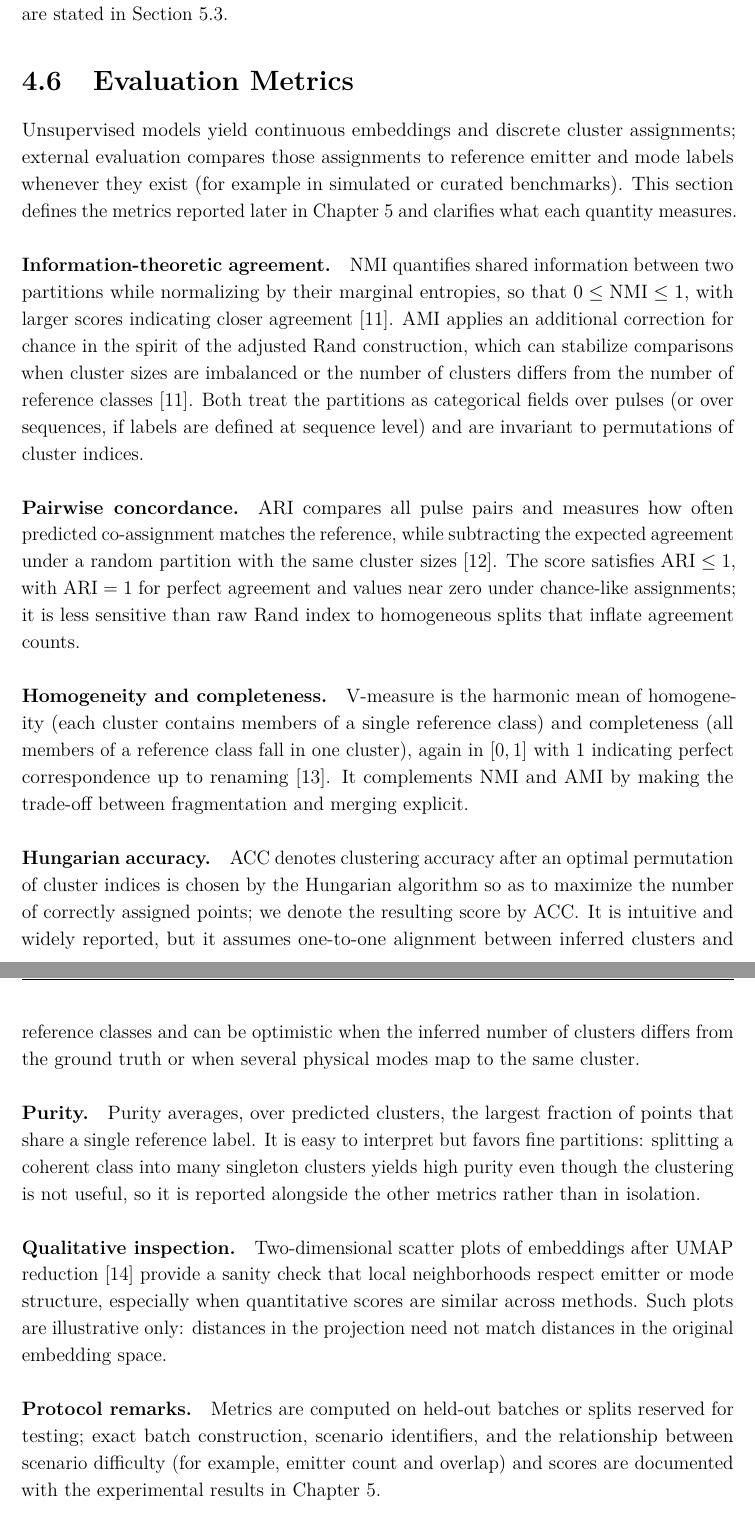
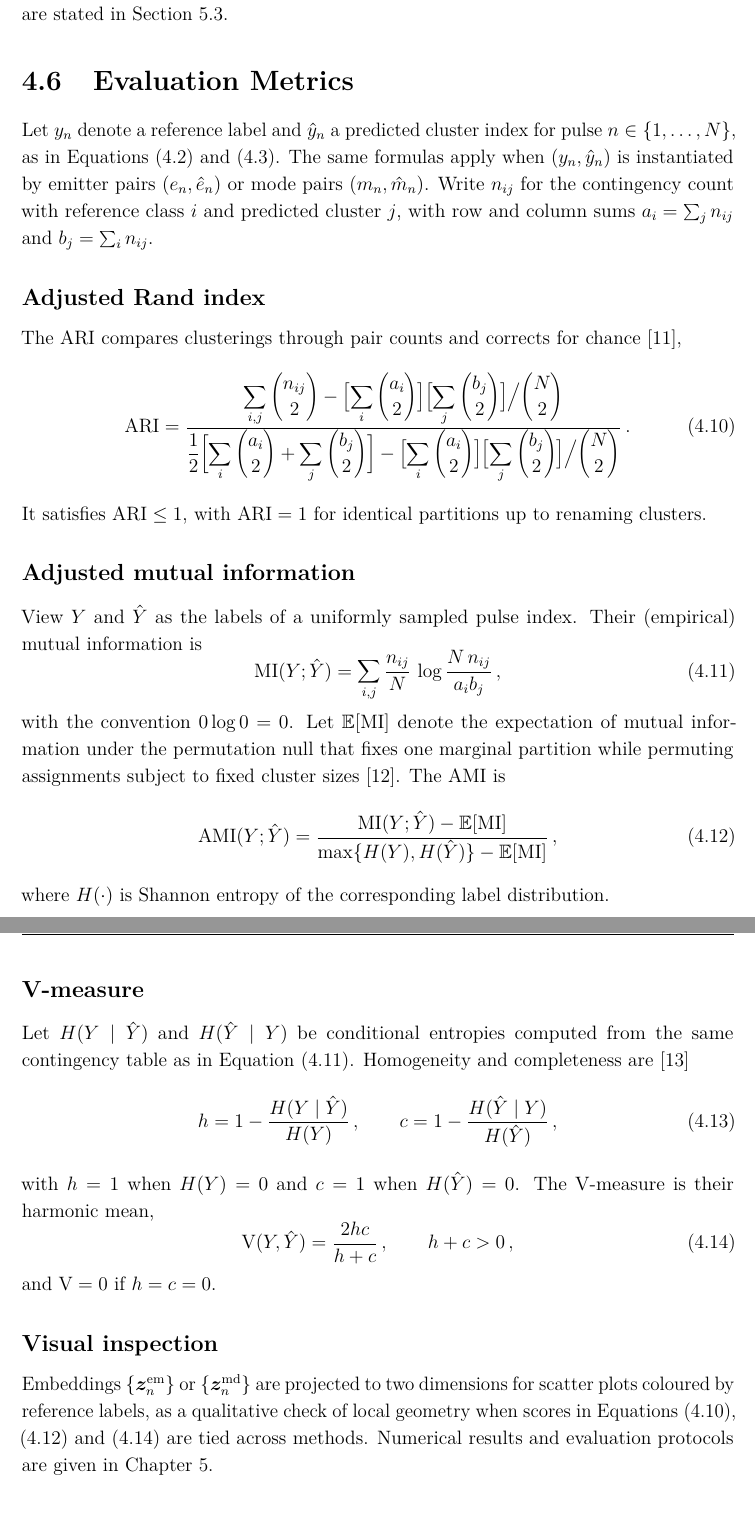
Before and after one commit to macktron/masters-thesis, a LaTeX thesis (main.tex, which reads glossary.tex, preamble.tex, sections/04_method/06_evaluation_metrics.tex): two parts of pages 24 and 25 of 35, joined at a grey line, cut so that both start at the same text. Compiled offline with pdfLaTeX.

Commit message:
autosave: 2026-05-13T12:04:33Z

```diff
--- a/glossary.tex
+++ b/glossary.tex
@@ -44,7 +44,6 @@
 \newacronym{ari}{ARI}{adjusted Rand index}
 \newacronym{acc}{ACC}{clustering accuracy}
 \newacronym{vmeasure}{V-measure}{harmonic mean of homogeneity and completeness}
-\newacronym{umap}{UMAP}{uniform manifold approximation and projection}
 
 % ---- Institutional --------------------------------------------------
 \newacronym{kth}{KTH}{KTH Royal Institute of Technology}
--- a/preamble.tex
+++ b/preamble.tex
@@ -98,6 +98,7 @@
 
 % Metrics
 \newcommand{\NMI}{\mathrm{NMI}}
+\newcommand{\AMI}{\mathrm{AMI}}
 \newcommand{\ARI}{\mathrm{ARI}}
 \newcommand{\ACC}{\mathrm{ACC}}
 
--- a/sections/04_method/06_evaluation_metrics.tex
+++ b/sections/04_method/06_evaluation_metrics.tex
@@ -1,32 +1,63 @@
 \section{Evaluation Metrics}\label{sec:method:metrics}
 
-Unsupervised models yield continuous embeddings and discrete cluster assignments; external evaluation compares those assignments to reference emitter and mode labels whenever they exist (for example in simulated or curated benchmarks).
-This section defines the metrics reported later in \cref{ch:experiments} and clarifies what each quantity measures.
+Let $y_n$ denote a reference label and $\hat{y}_n$ a predicted cluster index for pulse $n\in\{1,\ldots,N\}$, as in \cref{eq:method:cardinalities,eq:method:dual_embeddings}.
+The same formulas apply when $(y_n,\hat{y}_n)$ is instantiated by emitter pairs $(e_n,\hat{e}_n)$ or mode pairs $(m_n,\hat{m}_n)$.
+Write $n_{ij}$ for the contingency count with reference class $i$ and predicted cluster $j$, with row and column sums $a_i=\sum_j n_{ij}$ and $b_j=\sum_i n_{ij}$.
 
-\paragraph{Information-theoretic agreement.}
-\gls{nmi} quantifies shared information between two partitions while normalizing by their marginal entropies, so that $0 \leq \NMI \leq 1$, with larger scores indicating closer agreement \parencite{vinh2010information}.
-\gls{ami} applies an additional correction for chance in the spirit of the adjusted Rand construction, which can stabilize comparisons when cluster sizes are imbalanced or the number of clusters differs from the number of reference classes \parencite{vinh2010information}.
-Both treat the partitions as categorical fields over pulses (or over sequences, if labels are defined at sequence level) and are invariant to permutations of cluster indices.
+\subsection*{Adjusted Rand index}
 
-\paragraph{Pairwise concordance.}
-\gls{ari} compares all pulse pairs and measures how often predicted co-assignment matches the reference, while subtracting the expected agreement under a random partition with the same cluster sizes \parencite{hubert1985comparing}.
-The score satisfies $\ARI \leq 1$, with $\ARI = 1$ for perfect agreement and values near zero under chance-like assignments; it is less sensitive than raw Rand index to homogeneous splits that inflate agreement counts.
+The \gls{ari} compares clusterings through pair counts and corrects for chance \parencite{hubert1985comparing},
+\begin{equation}\label{eq:method:ari}
+  \ARI
+  =
+  \frac{
+    \displaystyle\sum_{i,j}\binom{n_{ij}}{2}
+    -
+    \bigl[\sum_i\binom{a_i}{2}\bigr]\bigl[\sum_j\binom{b_j}{2}\bigr]\big/\binom{N}{2}
+  }{
+    \displaystyle\frac{1}{2}\Bigl[\sum_i\binom{a_i}{2}+\sum_j\binom{b_j}{2}\Bigr]
+    -
+    \bigl[\sum_i\binom{a_i}{2}\bigr]\bigl[\sum_j\binom{b_j}{2}\bigr]\big/\binom{N}{2}
+  }\,.
+\end{equation}
+It satisfies $\ARI\le 1$, with $\ARI=1$ for identical partitions up to renaming clusters.
 
-\paragraph{Homogeneity and completeness.}
-\gls{vmeasure} is the harmonic mean of homogeneity (each cluster contains members of a single reference class) and completeness (all members of a reference class fall in one cluster), again in $[0,1]$ with $1$ indicating perfect correspondence up to renaming \parencite{rosenberg2007v}.
-It complements \gls{nmi} and \gls{ami} by making the trade-off between fragmentation and merging explicit.
+\subsection*{Adjusted mutual information}
 
-\paragraph{Hungarian accuracy.}
-\gls{acc} denotes clustering accuracy after an optimal permutation of cluster indices is chosen by the Hungarian algorithm so as to maximize the number of correctly assigned points; we denote the resulting score by $\ACC$.
-It is intuitive and widely reported, but it assumes one-to-one alignment between inferred clusters and reference classes and can be optimistic when the inferred number of clusters differs from the ground truth or when several physical modes map to the same cluster.
+View $Y$ and $\hat{Y}$ as the labels of a uniformly sampled pulse index.
+Their (empirical) mutual information is
+\begin{equation}\label{eq:method:mi}
+  \mathrm{MI}(Y;\hat{Y})
+  =
+  \sum_{i,j}\frac{n_{ij}}{N}\,
+  \log\frac{N\,n_{ij}}{a_i b_j}\,,
+\end{equation}
+with the convention $0\log 0=0$.
+Let $\mathbb{E}[\mathrm{MI}]$ denote the expectation of mutual information under the permutation null that fixes one marginal partition while permuting assignments subject to fixed cluster sizes \parencite{vinh2010information}.
+The \gls{ami} is
+\begin{equation}\label{eq:method:ami}
+  \AMI(Y;\hat{Y})
+  =
+  \frac{\mathrm{MI}(Y;\hat{Y})-\mathbb{E}[\mathrm{MI}]}{\max\{H(Y),H(\hat{Y})\}-\mathbb{E}[\mathrm{MI}]}\,,
+\end{equation}
+where $H(\cdot)$ is Shannon entropy of the corresponding label distribution.
 
-\paragraph{Purity.}
-Purity averages, over predicted clusters, the largest fraction of points that share a single reference label.
-It is easy to interpret but favors fine partitions: splitting a coherent class into many singleton clusters yields high purity even though the clustering is not useful, so it is reported alongside the other metrics rather than in isolation.
+\subsection*{V-measure}
 
-\paragraph{Qualitative inspection.}
-Two-dimensional scatter plots of embeddings after \gls{umap} reduction \parencite{mcinnes2018umap} provide a sanity check that local neighborhoods respect emitter or mode structure, especially when quantitative scores are similar across methods.
-Such plots are illustrative only: distances in the projection need not match distances in the original embedding space.
+Let $H(Y\mid \hat{Y})$ and $H(\hat{Y}\mid Y)$ be conditional entropies computed from the same contingency table as in \cref{eq:method:mi}.
+Homogeneity and completeness are \parencite{rosenberg2007v}
+\begin{equation}\label{eq:method:vmeasure_hc}
+  h = 1-\frac{H(Y\mid \hat{Y})}{H(Y)}\,,\qquad
+  c = 1-\frac{H(\hat{Y}\mid Y)}{H(\hat{Y})}\,,
+\end{equation}
+with $h=1$ when $H(Y)=0$ and $c=1$ when $H(\hat{Y})=0$.
+The \gls{vmeasure} is their harmonic mean,
+\begin{equation}\label{eq:method:vmeasure}
+  \mathrm{V}(Y,\hat{Y})=\frac{2hc}{h+c}\,,\qquad h+c>0\,,
+\end{equation}
+and $\mathrm{V}=0$ if $h=c=0$.
 
-\paragraph{Protocol remarks.}
-Metrics are computed on held-out batches or splits reserved for testing; exact batch construction, scenario identifiers, and the relationship between scenario difficulty (for example, emitter count and overlap) and scores are documented with the experimental results in \cref{ch:experiments}.
+\subsection*{Visual inspection}
+
+Embeddings $\{\vect{z}^{\mathrm{em}}_n\}$ or $\{\vect{z}^{\mathrm{md}}_n\}$ are projected to two dimensions for scatter plots coloured by reference labels, as a qualitative check of local geometry when scores in \cref{eq:method:ari,eq:method:ami,eq:method:vmeasure} are tied across methods.
+Numerical results and evaluation protocols are given in \cref{ch:experiments}.
```
Also changed, not shown: main.pdf.
